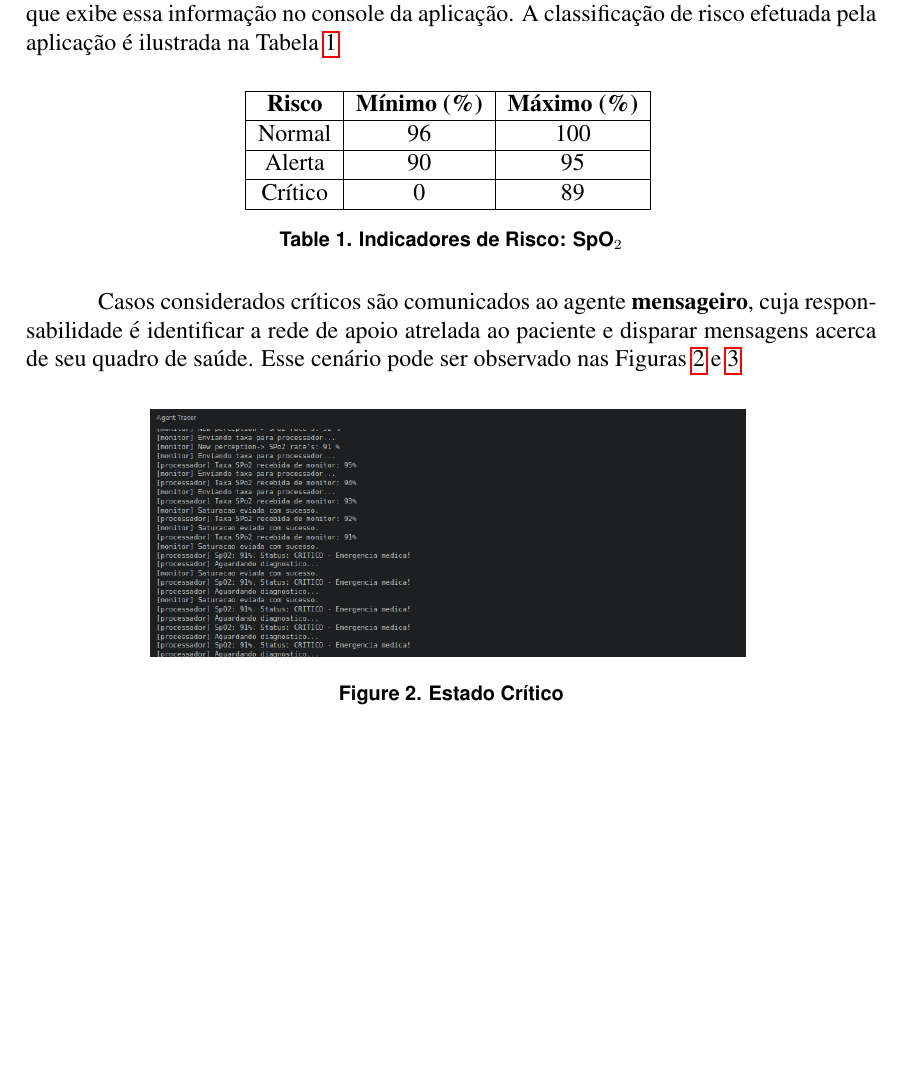
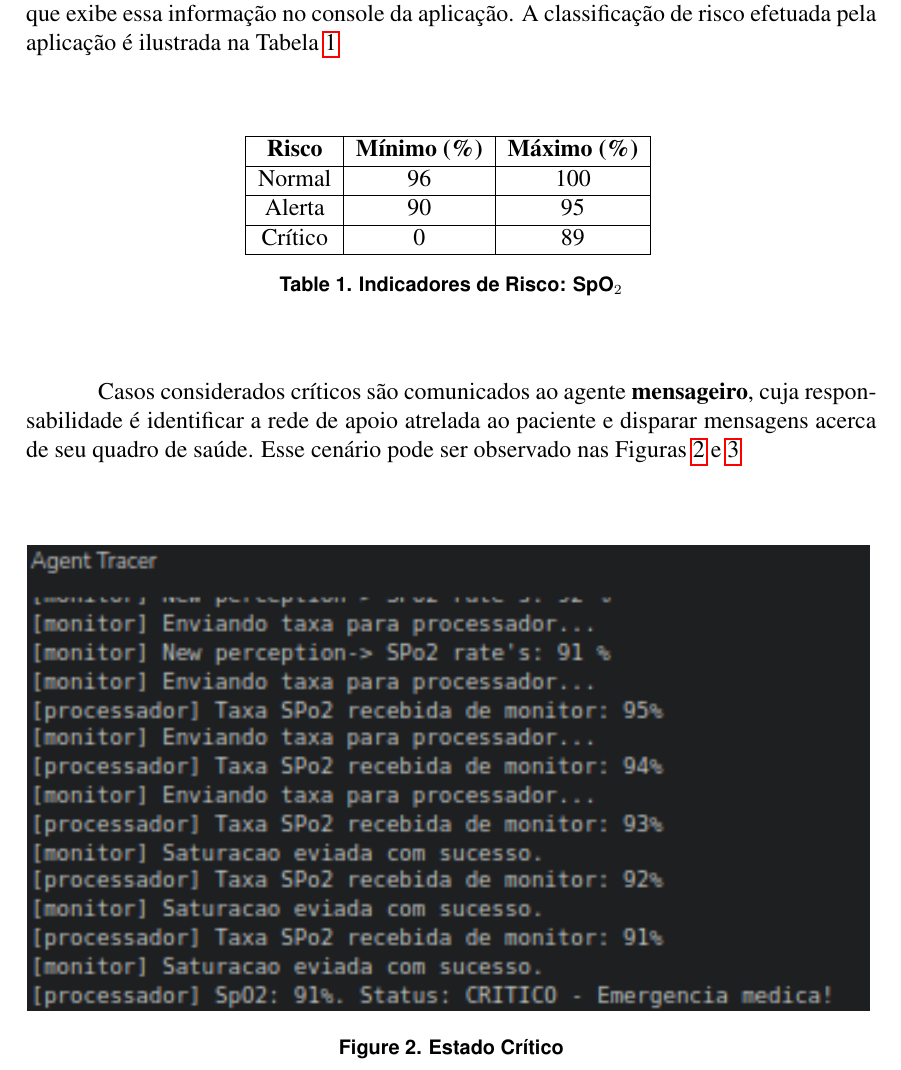
Before and after one commit to Manoel-Mieiro/WSIS.2025.OXIMETRO, a LaTeX paper (main.tex, which reads sections/methodology.tex): part of page 4 of 8 before the commit and part of page 4 of 9 after it, cut so that both start at the same text, the shorter picture padded with empty space. Compiled offline with pdfLaTeX.

Commit message:
update: ajustando comprimento das figuras 2 e 3

```diff
--- a/sections/methodology.tex
+++ b/sections/methodology.tex
@@ -37,7 +37,7 @@ Casos considerados críticos são comunicados ao agente \textbf{mensageiro}, cuj
 
 \begin{figure}[H]
   \centering
-  \includegraphics[width=0.7\textwidth]{assets/img/perception.emergency.png}
+  \includegraphics[width=0.99\textwidth]{assets/img/perception.emergency - Copia.png}
   \caption{Estado Crítico}
   \label{fig:fig2}
 \end{figure}
```
Also changed, not shown: sections/methodology.tex (2 more changed lines).
